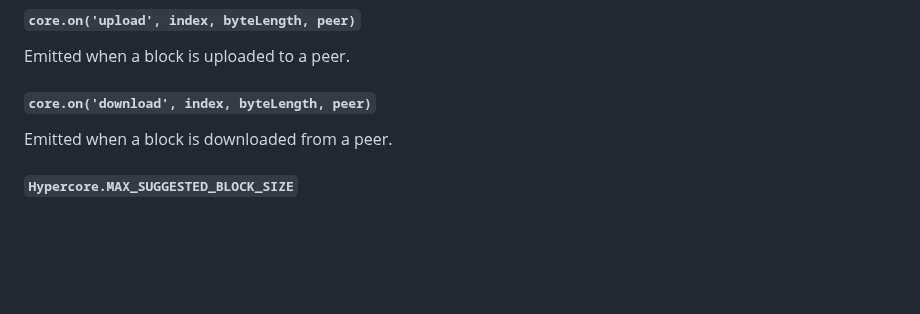
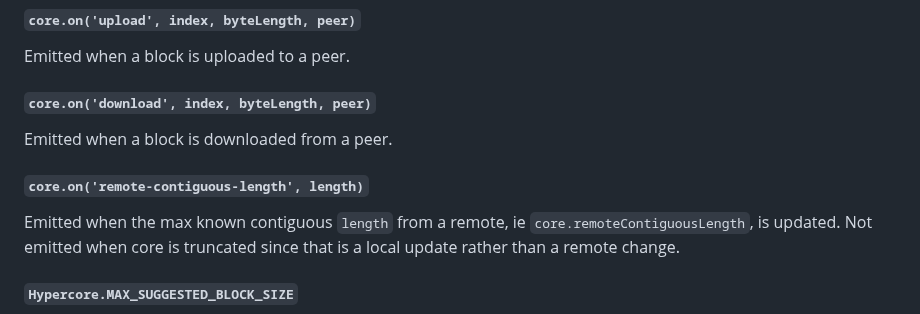
Before and after one commit to holepunchto/hypercore, a Markdown page: README.md, the part around the change. GitHub-like rendering; blank space fills up the shorter version.

Commit message:
Document `remote-contiguous-length` event

```diff
--- a/README.md
+++ b/README.md
@@ -714,6 +714,10 @@ Emitted when a block is uploaded to a peer.
 
 Emitted when a block is downloaded from a peer.
 
+#### `core.on('remote-contiguous-length', length)`
+
+Emitted when the max known contiguous `length` from a remote, ie `core.remoteContiguousLength`, is updated. Not emitted when core is truncated since that is a local update rather than a remote change.
+
 #### `Hypercore.MAX_SUGGESTED_BLOCK_SIZE`
 
 The constant for max size (15MB) for blocks appended to Hypercore. This max ensures blocks are replicated smoothly.
```
